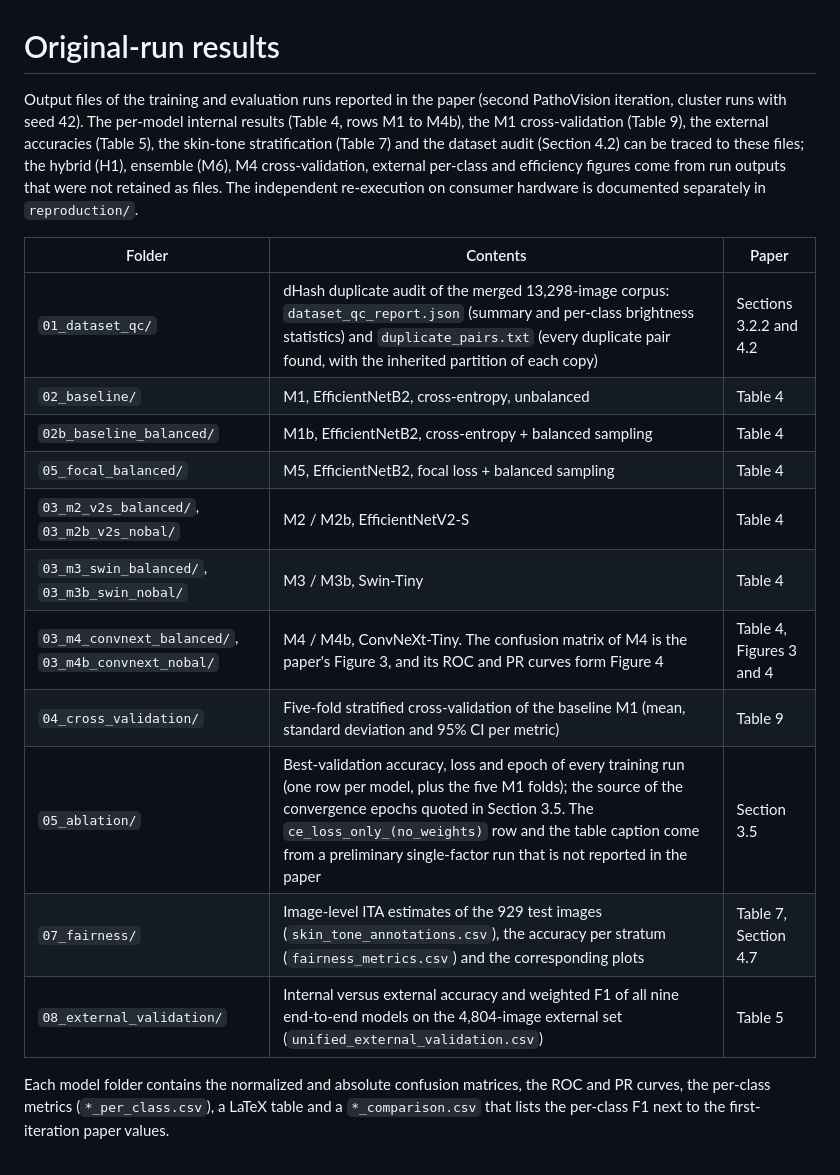
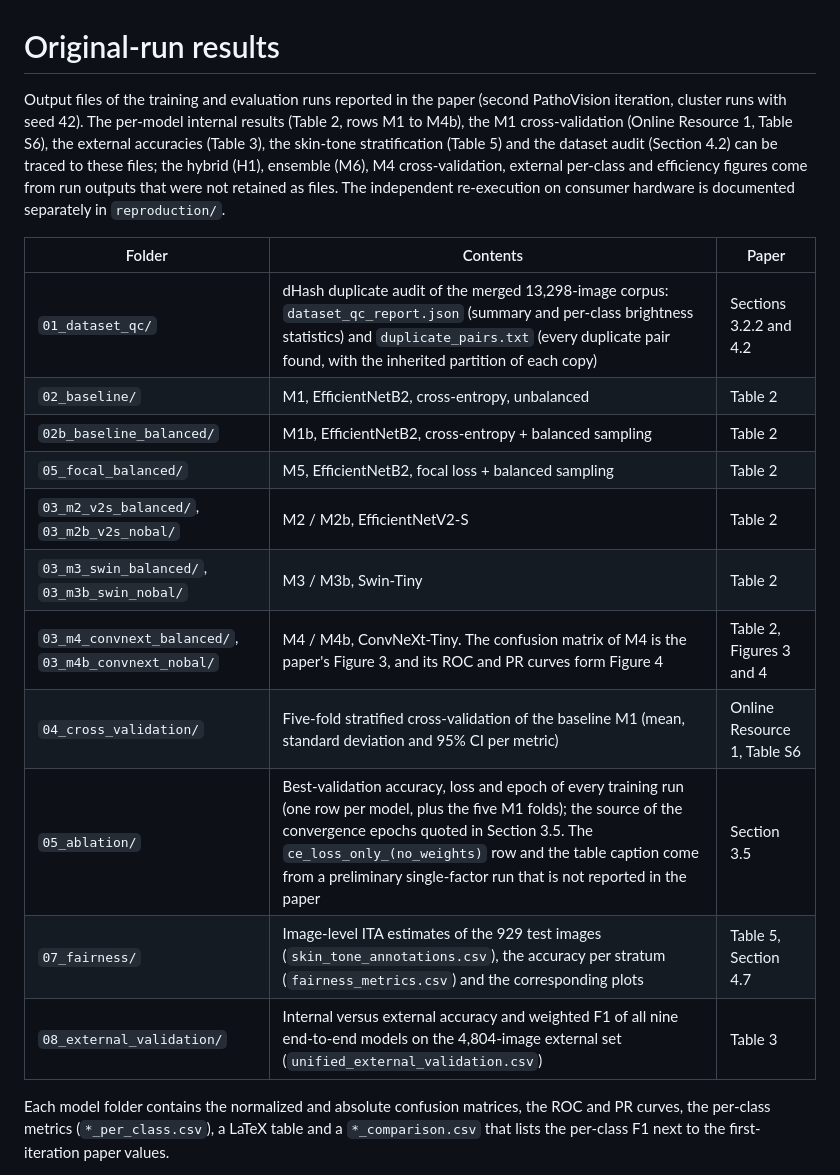
Before and after one commit to LeandroNoronha/pathovision_model, a Markdown page: results/original_run/README.md, the part around the change. GitHub-like rendering.

Commit message:
Docs: update table numbers

```diff
--- a/results/original_run/README.md
+++ b/results/original_run/README.md
@@ -1,20 +1,20 @@
 # Original-run results
 
-Output files of the training and evaluation runs reported in the paper (second PathoVision iteration, cluster runs with seed 42). The per-model internal results (Table 4, rows M1 to M4b), the M1 cross-validation (Table 9), the external accuracies (Table 5), the skin-tone stratification (Table 7) and the dataset audit (Section 4.2) can be traced to these files; the hybrid (H1), ensemble (M6), M4 cross-validation, external per-class and efficiency figures come from run outputs that were not retained as files. The independent re-execution on consumer hardware is documented separately in `reproduction/`.
+Output files of the training and evaluation runs reported in the paper (second PathoVision iteration, cluster runs with seed 42). The per-model internal results (Table 2, rows M1 to M4b), the M1 cross-validation (Online Resource 1, Table S6), the external accuracies (Table 3), the skin-tone stratification (Table 5) and the dataset audit (Section 4.2) can be traced to these files; the hybrid (H1), ensemble (M6), M4 cross-validation, external per-class and efficiency figures come from run outputs that were not retained as files. The independent re-execution on consumer hardware is documented separately in `reproduction/`.
 
 | Folder | Contents | Paper |
 |---|---|---|
 | `01_dataset_qc/` | dHash duplicate audit of the merged 13,298-image corpus: `dataset_qc_report.json` (summary and per-class brightness statistics) and `duplicate_pairs.txt` (every duplicate pair found, with the inherited partition of each copy) | Sections 3.2.2 and 4.2 |
-| `02_baseline/` | M1, EfficientNetB2, cross-entropy, unbalanced | Table 4 |
-| `02b_baseline_balanced/` | M1b, EfficientNetB2, cross-entropy + balanced sampling | Table 4 |
-| `05_focal_balanced/` | M5, EfficientNetB2, focal loss + balanced sampling | Table 4 |
-| `03_m2_v2s_balanced/`, `03_m2b_v2s_nobal/` | M2 / M2b, EfficientNetV2-S | Table 4 |
-| `03_m3_swin_balanced/`, `03_m3b_swin_nobal/` | M3 / M3b, Swin-Tiny | Table 4 |
-| `03_m4_convnext_balanced/`, `03_m4b_convnext_nobal/` | M4 / M4b, ConvNeXt-Tiny. The confusion matrix of M4 is the paper's Figure 3, and its ROC and PR curves form Figure 4 | Table 4, Figures 3 and 4 |
-| `04_cross_validation/` | Five-fold stratified cross-validation of the baseline M1 (mean, standard deviation and 95% CI per metric) | Table 9 |
+| `02_baseline/` | M1, EfficientNetB2, cross-entropy, unbalanced | Table 2 |
+| `02b_baseline_balanced/` | M1b, EfficientNetB2, cross-entropy + balanced sampling | Table 2 |
+| `05_focal_balanced/` | M5, EfficientNetB2, focal loss + balanced sampling | Table 2 |
+| `03_m2_v2s_balanced/`, `03_m2b_v2s_nobal/` | M2 / M2b, EfficientNetV2-S | Table 2 |
+| `03_m3_swin_balanced/`, `03_m3b_swin_nobal/` | M3 / M3b, Swin-Tiny | Table 2 |
+| `03_m4_convnext_balanced/`, `03_m4b_convnext_nobal/` | M4 / M4b, ConvNeXt-Tiny. The confusion matrix of M4 is the paper's Figure 3, and its ROC and PR curves form Figure 4 | Table 2, Figures 3 and 4 |
+| `04_cross_validation/` | Five-fold stratified cross-validation of the baseline M1 (mean, standard deviation and 95% CI per metric) | Online Resource 1, Table S6 |
 | `05_ablation/` | Best-validation accuracy, loss and epoch of every training run (one row per model, plus the five M1 folds); the source of the convergence epochs quoted in Section 3.5. The `ce_loss_only_(no_weights)` row and the table caption come from a preliminary single-factor run that is not reported in the paper | Section 3.5 |
-| `07_fairness/` | Image-level ITA estimates of the 929 test images (`skin_tone_annotations.csv`), the accuracy per stratum (`fairness_metrics.csv`) and the corresponding plots | Table 7, Section 4.7 |
-| `08_external_validation/` | Internal versus external accuracy and weighted F1 of all nine end-to-end models on the 4,804-image external set (`unified_external_validation.csv`) | Table 5 |
+| `07_fairness/` | Image-level ITA estimates of the 929 test images (`skin_tone_annotations.csv`), the accuracy per stratum (`fairness_metrics.csv`) and the corresponding plots | Table 5, Section 4.7 |
+| `08_external_validation/` | Internal versus external accuracy and weighted F1 of all nine end-to-end models on the 4,804-image external set (`unified_external_validation.csv`) | Table 3 |
 
 Each model folder contains the normalized and absolute confusion matrices, the ROC and PR curves, the per-class metrics (`*_per_class.csv`), a LaTeX table and a `*_comparison.csv` that lists the per-class F1 next to the first-iteration paper values.
 
```
